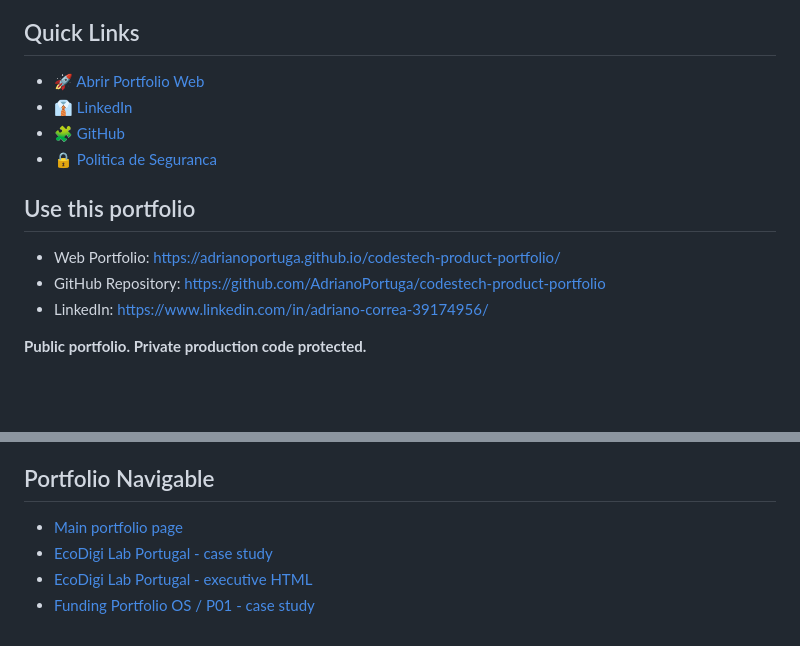
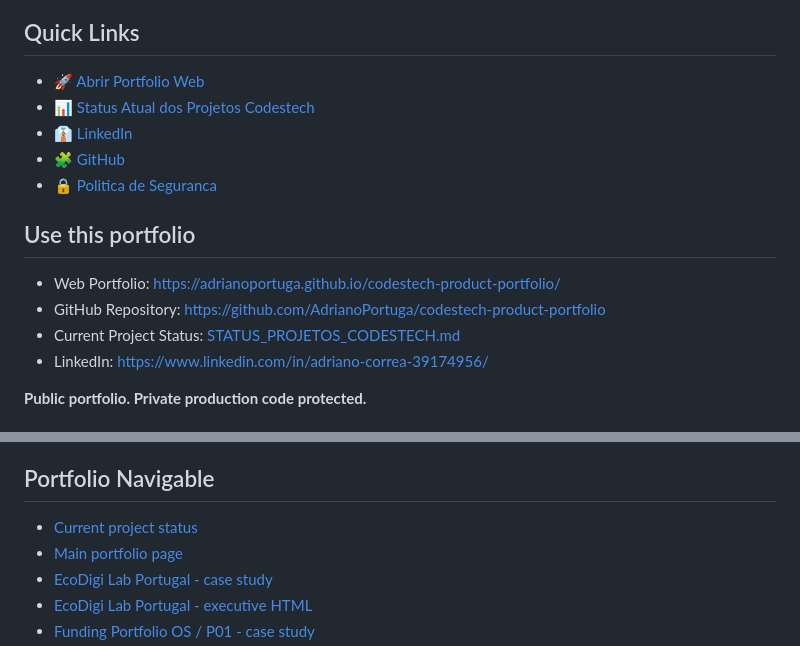
Before and after one commit to AdrianoPortuga/codestech-product-portfolio, a Markdown page: README.md, 2 parts joined by grey strips. Drawn GitHub-style; blank space fills up the shorter version.

Commit message:
docs: adicionar link para status atualizado dos projetos

```diff
--- a/README.md
+++ b/README.md
@@ -5,6 +5,7 @@
 ## Quick Links
 
 - 🚀 [Abrir Portfolio Web](https://adrianoportuga.github.io/codestech-product-portfolio/)
+- 📊 [Status Atual dos Projetos Codestech](./STATUS_PROJETOS_CODESTECH.md)
 - 👔 [LinkedIn](https://www.linkedin.com/in/adriano-correa-39174956/)
 - 🧩 [GitHub](https://github.com/AdrianoPortuga)
 - 🔒 [Politica de Seguranca](./SECURITY.md)
@@ -13,6 +14,7 @@
 
 - Web Portfolio: https://adrianoportuga.github.io/codestech-product-portfolio/
 - GitHub Repository: https://github.com/AdrianoPortuga/codestech-product-portfolio
+- Current Project Status: [STATUS_PROJETOS_CODESTECH.md](./STATUS_PROJETOS_CODESTECH.md)
 - LinkedIn: https://www.linkedin.com/in/adriano-correa-39174956/
 
 **Public portfolio. Private production code protected.**
@@ -41,6 +43,7 @@ This portfolio highlights the ability to move from idea framing to structured ex
 
 ## Portfolio Navigable
 
+- [Current project status](./STATUS_PROJETOS_CODESTECH.md)
 - [Main portfolio page](./index.html)
 - [EcoDigi Lab Portugal - case study](./projects/ecodigi-lab-portugal.md)
 - [EcoDigi Lab Portugal - executive HTML](./projects/ecodigi-lab-portugal.html)
```
